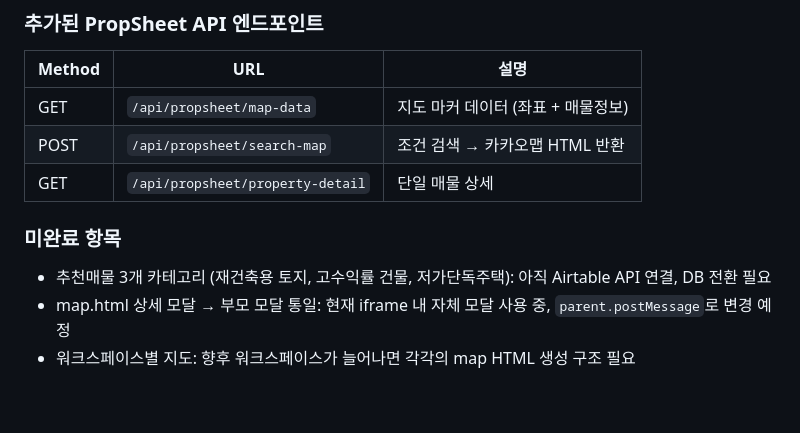
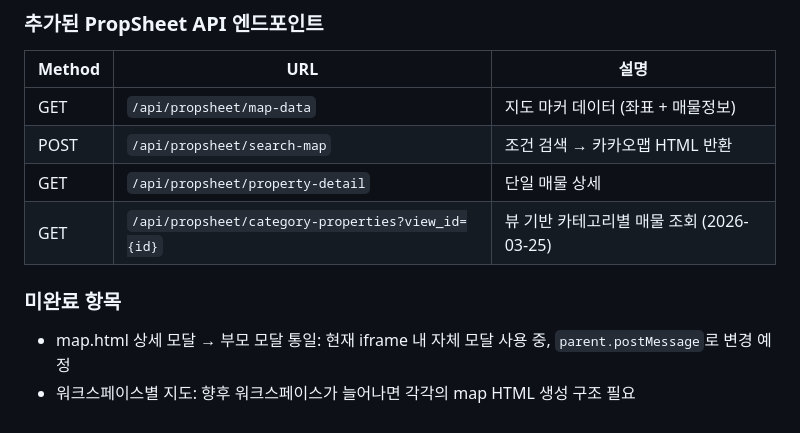
Before and after one commit to cs21jeon/Propnet, a Markdown page: propsheet/docs/system-status.md, the part around the change. Drawn GitHub-style.

```diff
--- a/propsheet/docs/system-status.md
+++ b/propsheet/docs/system-status.md
@@ -689,9 +689,8 @@ backups/airtable/
 | GET | `/api/propsheet/map-data` | 지도 마커 데이터 (좌표 + 매물정보) |
 | POST | `/api/propsheet/search-map` | 조건 검색 → 카카오맵 HTML 반환 |
 | GET | `/api/propsheet/property-detail` | 단일 매물 상세 |
+| GET | `/api/propsheet/category-properties?view_id={id}` | 뷰 기반 카테고리별 매물 조회 (2026-03-25) |
 
 ### 미완료 항목
-
-- 추천매물 3개 카테고리 (재건축용 토지, 고수익률 건물, 저가단독주택): 아직 Airtable API 연결, DB 전환 필요
 - map.html 상세 모달 → 부모 모달 통일: 현재 iframe 내 자체 모달 사용 중, `parent.postMessage`로 변경 예정
 - 워크스페이스별 지도: 향후 워크스페이스가 늘어나면 각각의 map HTML 생성 구조 필요
```
Also changed, not shown: propsheet/docs/airtable-feature-gap.md (+22 -0 lines).
